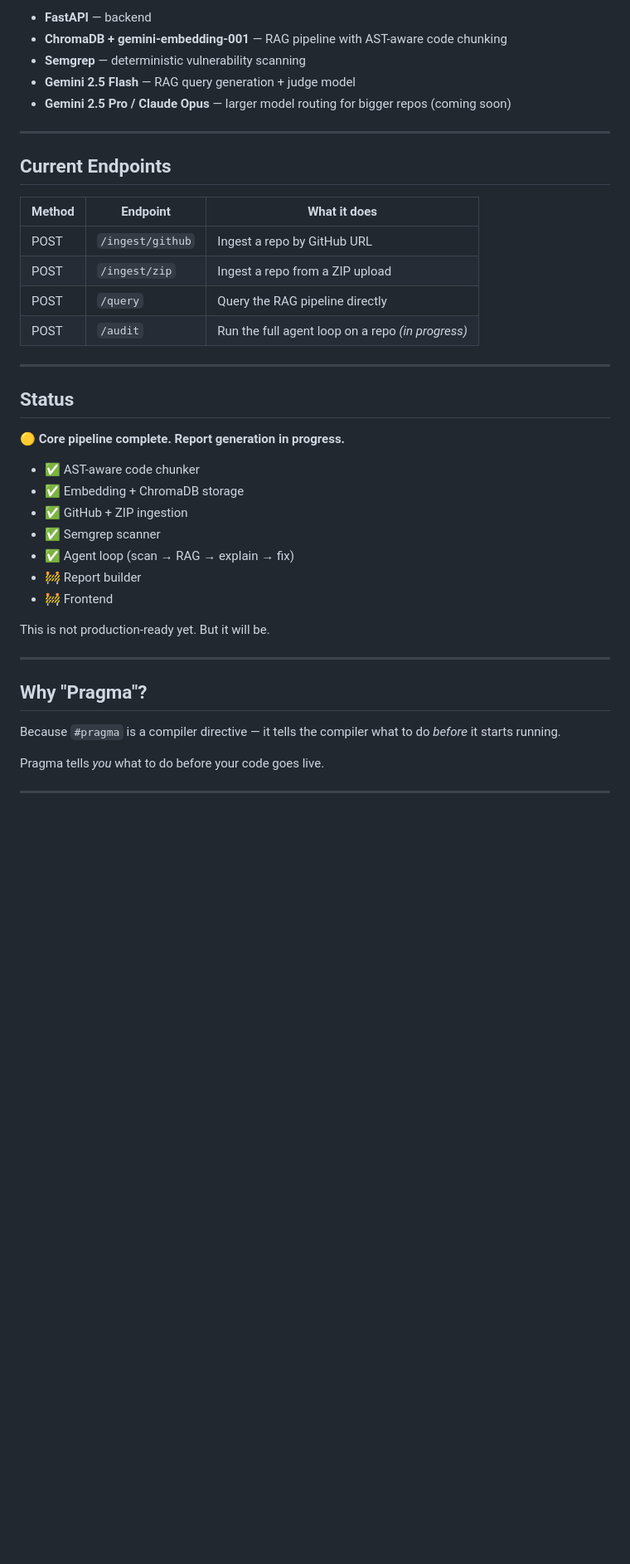
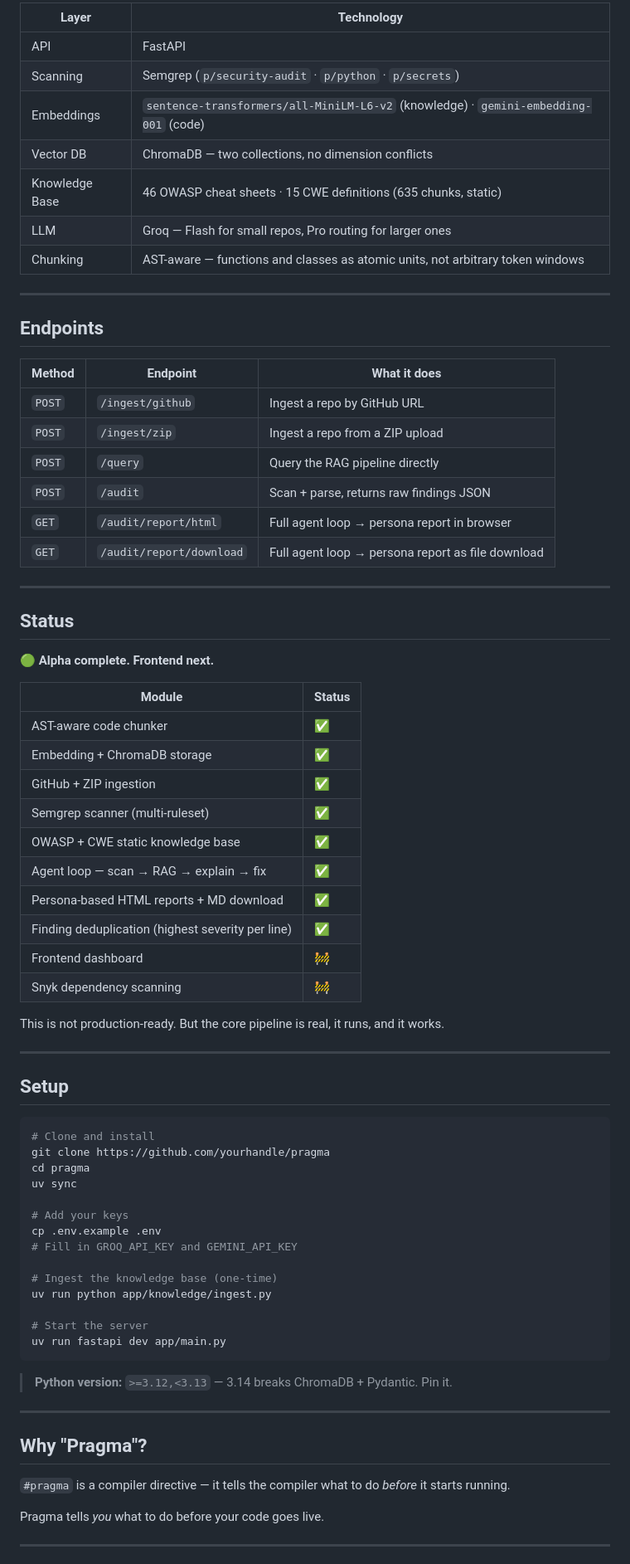
Before and after one commit to msjabata25/pragma, a Markdown page: README.md, the part around one of its changes. Shown at 83% size. Drawn GitHub-style; blank space fills up the shorter version.

````diff
--- a/README.md
+++ b/README.md
@@ -62,45 +81,76 @@ Just what's wrong and how to make it not wrong.
 
-- **FastAPI** — backend
-- **ChromaDB + gemini-embedding-001** — RAG pipeline with AST-aware code
-  chunking
-- **Semgrep** — deterministic vulnerability scanning
-- **Gemini 2.5 Flash** — RAG query generation + judge model
-- **Gemini 2.5 Pro / Claude Opus** — larger model routing for bigger repos
-  (coming soon)
+| Layer | Technology |
+|-------|-----------|
+| API | FastAPI |
+| Scanning | Semgrep (`p/security-audit` · `p/python` · `p/secrets`) |
+| Embeddings | `sentence-transformers/all-MiniLM-L6-v2` (knowledge) · `gemini-embedding-001` (code) |
+| Vector DB | ChromaDB — two collections, no dimension conflicts |
+| Knowledge Base | 46 OWASP cheat sheets · 15 CWE definitions (635 chunks, static) |
+| LLM | Groq — Flash for small repos, Pro routing for larger ones |
+| Chunking | AST-aware — functions and classes as atomic units, not arbitrary token windows |
 
 ---
 
-## Current Endpoints
+## Endpoints
 
 | Method | Endpoint | What it does |
 |--------|----------|--------------|
-| POST | `/ingest/github` | Ingest a repo by GitHub URL |
-| POST | `/ingest/zip` | Ingest a repo from a ZIP upload |
-| POST | `/query` | Query the RAG pipeline directly |
-| POST | `/audit` | Run the full agent loop on a repo *(in progress)* |
+| `POST` | `/ingest/github` | Ingest a repo by GitHub URL |
+| `POST` | `/ingest/zip` | Ingest a repo from a ZIP upload |
+| `POST` | `/query` | Query the RAG pipeline directly |
+| `POST` | `/audit` | Scan + parse, returns raw findings JSON |
+| `GET` | `/audit/report/html` | Full agent loop → persona report in browser |
+| `GET` | `/audit/report/download` | Full agent loop → persona report as file download |
 
 ---
 
 ## Status
 
-🟡 **Core pipeline complete. Report generation in progress.**
+🟢 **Alpha complete. Frontend next.**
 
-- ✅ AST-aware code chunker
-- ✅ Embedding + ChromaDB storage
-- ✅ GitHub + ZIP ingestion
-- ✅ Semgrep scanner
-- ✅ Agent loop (scan → RAG → explain → fix)
-- 🚧 Report builder
-- 🚧 Frontend
+| Module | Status |
+|--------|--------|
+| AST-aware code chunker | ✅ |
+| Embedding + ChromaDB storage | ✅ |
+| GitHub + ZIP ingestion | ✅ |
+| Semgrep scanner (multi-ruleset) | ✅ |
+| OWASP + CWE static knowledge base | ✅ |
+| Agent loop — scan → RAG → explain → fix | ✅ |
+| Persona-based HTML reports + MD download | ✅ |
+| Finding deduplication (highest severity per line) | ✅ |
+| Frontend dashboard | 🚧 |
+| Snyk dependency scanning | 🚧 |
 
-This is not production-ready yet. But it will be.
+This is not production-ready. But the core pipeline is real, it runs, and it works.
+
+---
+
+## Setup
+
+```bash
+# Clone and install
+git clone https://github.com/yourhandle/pragma
+cd pragma
+uv sync
+
+# Add your keys
+cp .env.example .env
+# Fill in GROQ_API_KEY and GEMINI_API_KEY
+
+# Ingest the knowledge base (one-time)
+uv run python app/knowledge/ingest.py
+
+# Start the server
+uv run fastapi dev app/main.py
+```
+
+> **Python version:** `>=3.12,<3.13` — 3.14 breaks ChromaDB + Pydantic. Pin it.
 
 ---
 
 ## Why "Pragma"?
 
-Because `#pragma` is a compiler directive — it tells the compiler what to do
-*before* it starts running.
+`#pragma` is a compiler directive — it tells the compiler what to do *before* it starts running.
 
 Pragma tells *you* what to do before your code goes live.
 
````
Also changed, not shown: other parts of README.md (+49 -30 lines).
